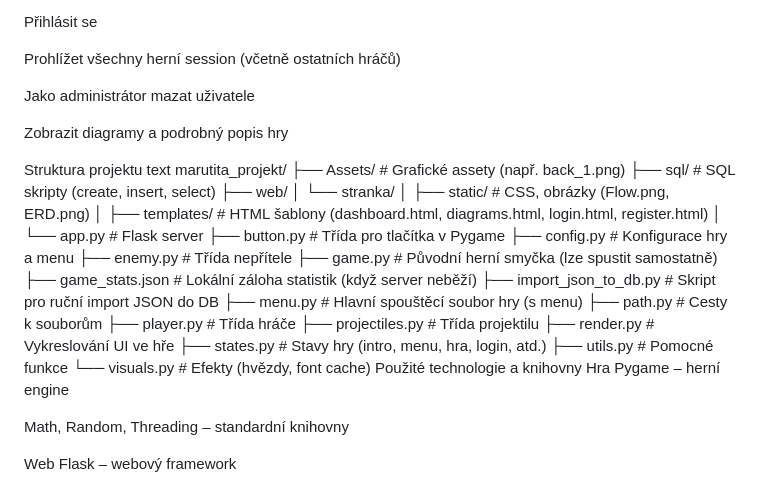
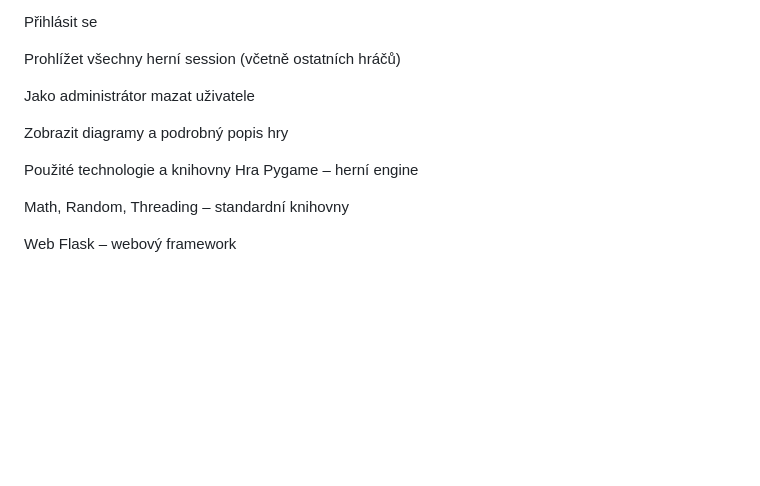
Before and after one commit to Ondrej06/marutita_projekt, a Markdown page: README.md, the part around the change. Rendered like a GitHub page; blank space fills up the shorter version.

```diff
--- a/README.md
+++ b/README.md
@@ -68,30 +68,6 @@ Jako administrátor mazat uživatele
 
 Zobrazit diagramy a podrobný popis hry
 
- Struktura projektu
-text
-marutita_projekt/
-├── Assets/                 # Grafické assety (např. back_1.png)
-├── sql/                    # SQL skripty (create, insert, select)
-├── web/
-│   └── stranka/
-│       ├── static/         # CSS, obrázky (Flow.png, ERD.png)
-│       ├── templates/      # HTML šablony (dashboard.html, diagrams.html, login.html, register.html)
-│       └── app.py          # Flask server
-├── button.py               # Třída pro tlačítka v Pygame
-├── config.py               # Konfigurace hry a menu
-├── enemy.py                # Třída nepřítele
-├── game.py                 # Původní herní smyčka (lze spustit samostatně)
-├── game_stats.json         # Lokální záloha statistik (když server neběží)
-├── import_json_to_db.py    # Skript pro ruční import JSON do DB
-├── menu.py                 # Hlavní spouštěcí soubor hry (s menu)
-├── path.py                 # Cesty k souborům
-├── player.py               # Třída hráče
-├── projectiles.py          # Třída projektilu
-├── render.py               # Vykreslování UI ve hře
-├── states.py               # Stavy hry (intro, menu, hra, login, atd.)
-├── utils.py                # Pomocné funkce
-└── visuals.py              # Efekty (hvězdy, font cache)
  Použité technologie a knihovny
 Hra
 Pygame – herní engine
```
